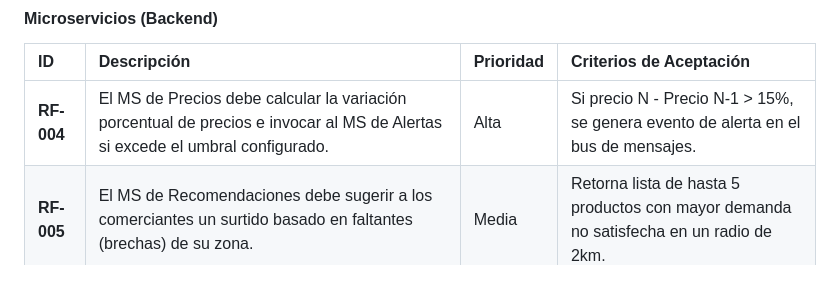
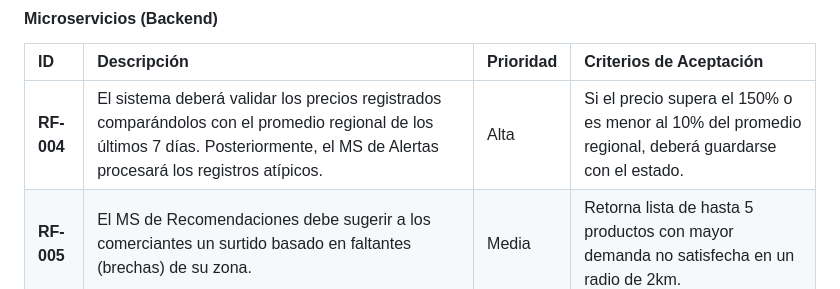
Before and after one commit to Mauro-MG/ProyectoFinal-IAC, a Markdown page: docs/requerimientos.md, the part around the change. Drawn GitHub-style.

Commit message:
Revise RF-004 requirements for price validation
Updated requirement RF-004 to include validation of registered prices against the regional average over the last 7 days and processing of outlier records by the Alert MS.

```diff
--- a/docs/requerimientos.md
+++ b/docs/requerimientos.md
@@ -14,7 +14,7 @@
 #### Microservicios (Backend)
 | ID | Descripción | Prioridad | Criterios de Aceptación |
 | :--- | :--- | :--- | :--- |
-| **RF-004** | El MS de Precios debe calcular la variación porcentual de precios e invocar al MS de Alertas si excede el umbral configurado. | Alta | Si precio N - Precio N-1 > 15%, se genera evento de alerta en el bus de mensajes. |
+| **RF-004** | El sistema deberá validar los precios registrados comparándolos con el promedio regional de los últimos 7 días. Posteriormente, el MS de Alertas procesará los registros atípicos. | Alta | Si el precio supera el 150% o es menor al 10% del promedio regional, deberá guardarse con el estado. |
 | **RF-005** | El MS de Recomendaciones debe sugerir a los comerciantes un surtido basado en faltantes (brechas) de su zona. | Media | Retorna lista de hasta 5 productos con mayor demanda no satisfecha en un radio de 2km. |
 | **RF-006** | El MS de Acceso Alimentario debe calcular un índice basado en densidad poblacional vs densidad de comercios de productos frescos. | Baja | Retorna un valor numérico de 0 a 100 clasificado por color en el mapa. |
 
```
